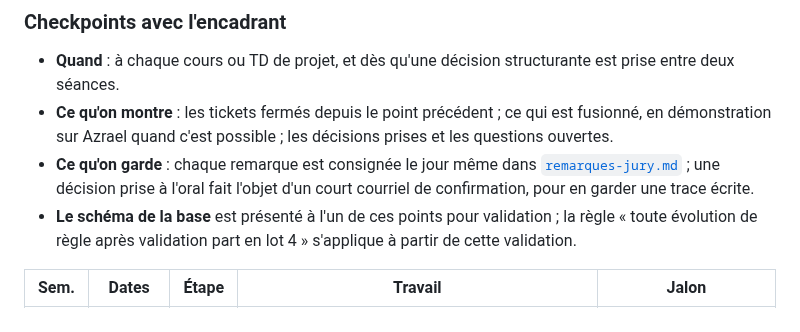
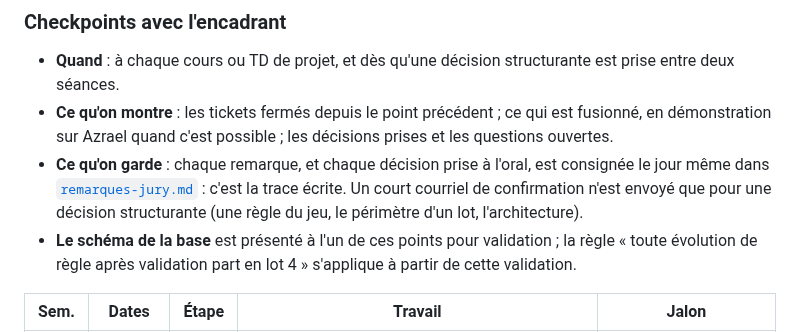
Before and after one commit to matteo-lorenzi/Quest-Love, a Markdown page: 01-cadrage/cadrage-unifie.md, the part around the change. GitHub-like rendering.

Commit message:
docs: décisions orales consignées dans le suivi, courriel réservé aux décisions structurantes
Cadrage § 12, checkpoints avec l'encadrant.

Co-Authored-By: Claude Opus 5.5 <noreply@anthropic.com>
Claude-Session: https://claude.ai/code/session_01C6oYULPHtB9VGRV1DYea7t

```diff
--- a/01-cadrage/cadrage-unifie.md
+++ b/01-cadrage/cadrage-unifie.md
@@ -486,7 +486,7 @@ Le **lot 2 est une variable d'ajustement** : si le lot 1 n'est pas terminé en S
 
 - **Quand** : à chaque cours ou TD de projet, et dès qu'une décision structurante est prise entre deux séances.
 - **Ce qu'on montre** : les tickets fermés depuis le point précédent ; ce qui est fusionné, en démonstration sur Azrael quand c'est possible ; les décisions prises et les questions ouvertes.
-- **Ce qu'on garde** : chaque remarque est consignée le jour même dans [`remarques-jury.md`](remarques-jury.md) ; une décision prise à l'oral fait l'objet d'un court courriel de confirmation, pour en garder une trace écrite.
+- **Ce qu'on garde** : chaque remarque, et chaque décision prise à l'oral, est consignée le jour même dans [`remarques-jury.md`](remarques-jury.md) : c'est la trace écrite. Un court courriel de confirmation n'est envoyé que pour une décision structurante (une règle du jeu, le périmètre d'un lot, l'architecture).
 - **Le schéma de la base** est présenté à l'un de ces points pour validation ; la règle « toute évolution de règle après validation part en lot 4 » s'applique à partir de cette validation.
 
 | Sem. | Dates | Étape | Travail | Jalon |
```
